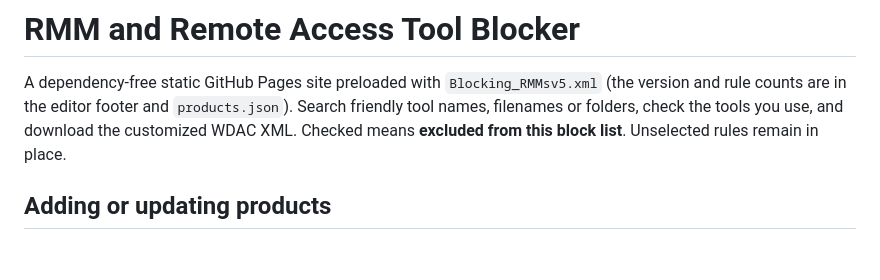
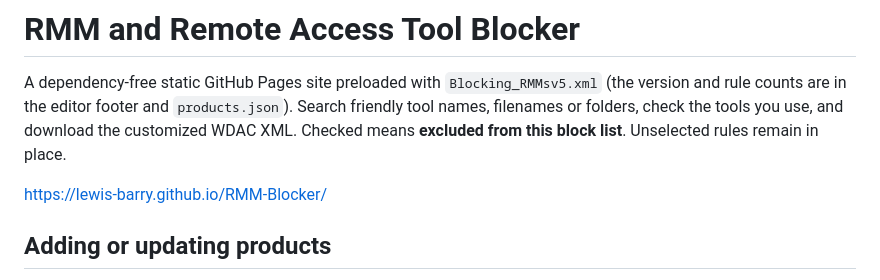
Before and after one commit to Lewis-Barry/RMM-Blocker, a Markdown page: README.md, the part around the change. GitHub-like rendering; blank space fills up the shorter version.

Commit message:
Add project documentation link to README
Added a link to the project documentation.

```diff
--- a/README.md
+++ b/README.md
@@ -5,6 +5,8 @@ A dependency-free static GitHub Pages site preloaded with `Blocking_RMMsv5.xml`
 Search friendly tool names, filenames or folders, check the tools you use, and
 download the customized WDAC XML. Checked means **excluded from this block list**.
 Unselected rules remain in place.
+
+https://lewis-barry.github.io/RMM-Blocker/
 
 ## Adding or updating products
 
```
